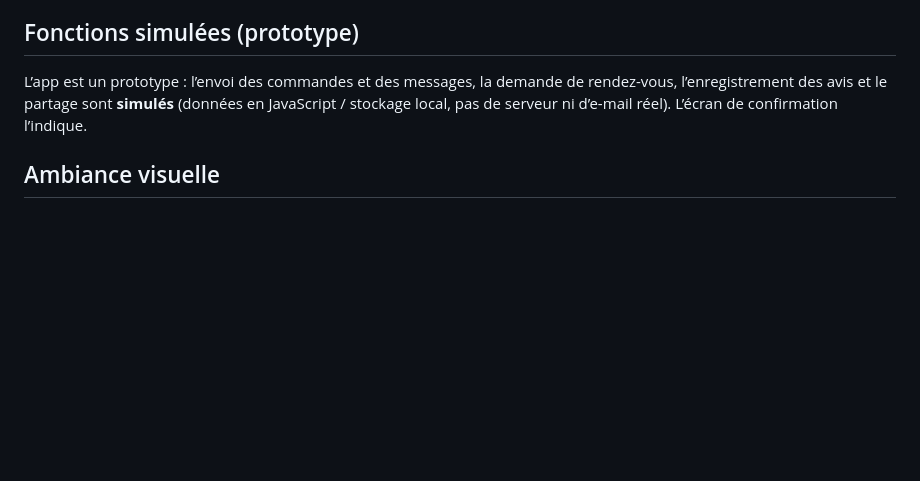
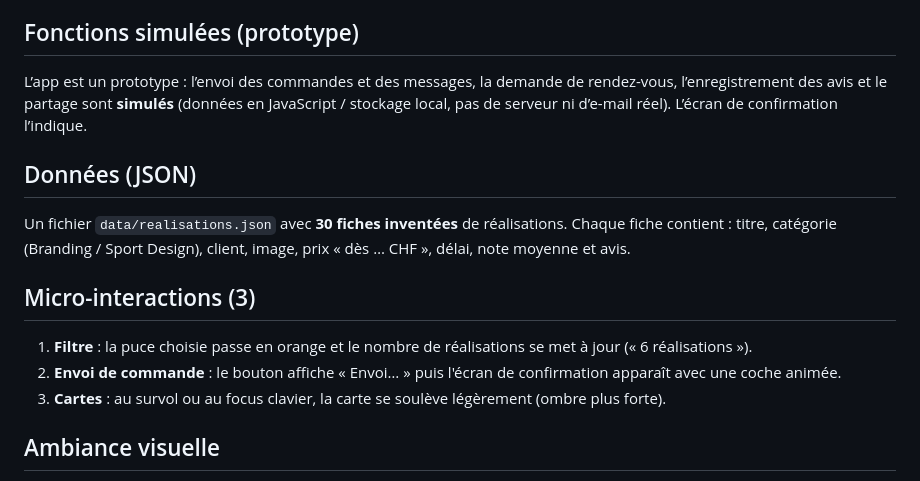
Before and after one commit to Zinedine-a18/Sm-c3b, a Markdown page: brief.md, the part around the change. GitHub-like rendering; blank space fills up the shorter version.

Commit message:
Ajoute les données JSON et les 3 micro-interactions au brief

```diff
--- a/brief.md
+++ b/brief.md
@@ -48,6 +48,16 @@ Marc, 34 ans, responsable communication bénévole d’un club de basket. Il uti
 
 L’app est un prototype : l’envoi des commandes et des messages, la demande de rendez-vous, l’enregistrement des avis et le partage sont **simulés** (données en JavaScript / stockage local, pas de serveur ni d’e-mail réel). L’écran de confirmation l’indique.
 
+## Données (JSON)
+
+Un fichier `data/realisations.json` avec **30 fiches inventées** de réalisations. Chaque fiche contient : titre, catégorie (Branding / Sport Design), client, image, prix « dès … CHF », délai, note moyenne et avis.
+
+## Micro-interactions (3)
+
+1. **Filtre** : la puce choisie passe en orange et le nombre de réalisations se met à jour (« 6 réalisations »).
+2. **Envoi de commande** : le bouton affiche « Envoi… » puis l'écran de confirmation apparaît avec une coche animée.
+3. **Cartes** : au survol ou au focus clavier, la carte se soulève légèrement (ombre plus forte).
+
 ## Ambiance visuelle
 
 Audacieuse, premium, sportive. Dans le même style que mon site zinedinelakhbir.ch : grand bandeau orange, gros titres en majuscules, cartes numérotées arrondies.
```
